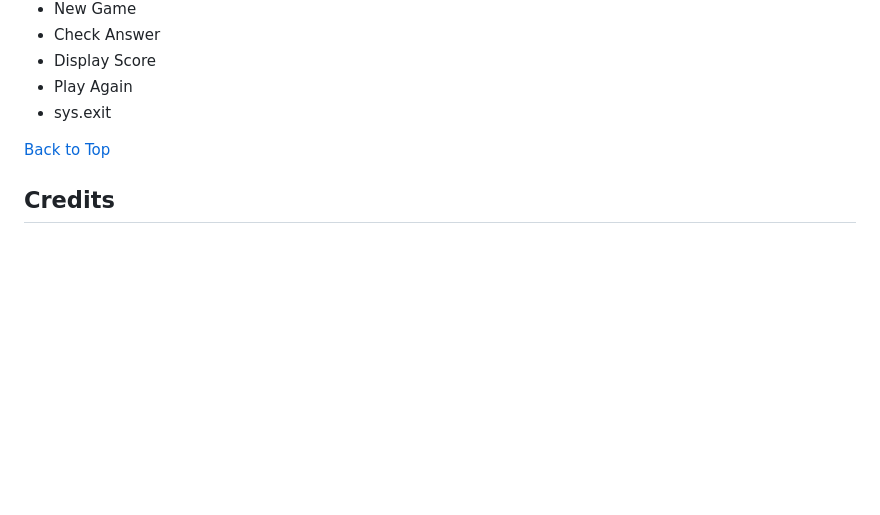
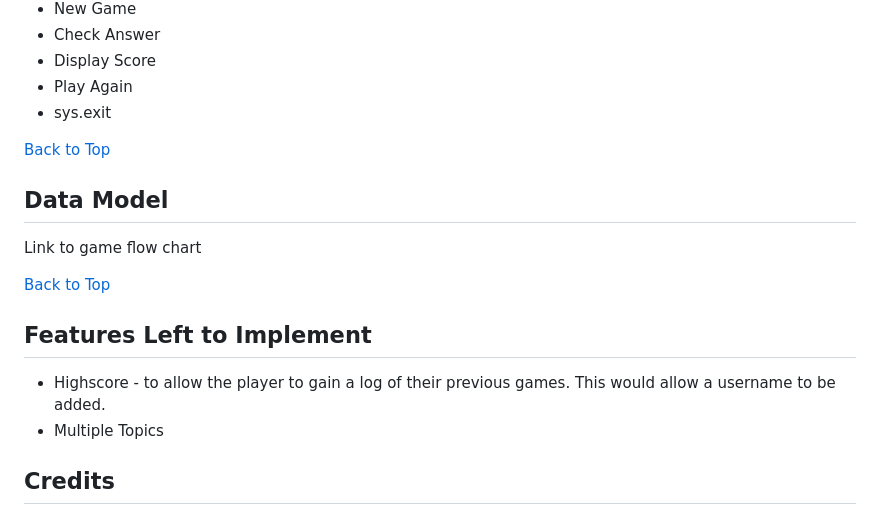
Before and after one commit to benjackson3811/project_3_quiz, a Markdown page: README.md, the part around one of its changes. Rendered like a GitHub page; blank space fills up the shorter version.

```diff
--- a/README.md
+++ b/README.md
@@ -78,6 +71,15 @@ Simple
 * sys.exit
 
 [Back to Top](#table-of-contents)
+
+## Data Model
+Link to game flow chart
+
+[Back to Top](#table-of-contents)
+
+## Features Left to Implement
+- Highscore - to allow the player to gain a log of their previous games. This would allow a username to be added.
+- Multiple Topics
 
 ## Credits
 Bro Code youtube video on building a python based quiz game. - https://www.youtube.com/watch?v=yriw5Zh406s.
```
Also changed, not shown: other parts of README.md (+103 -49 lines).
